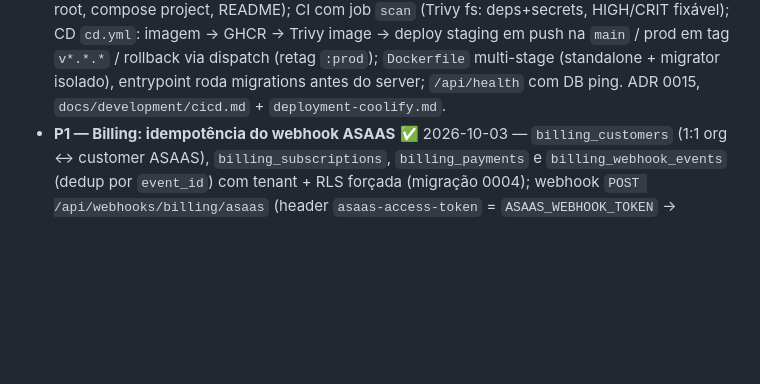
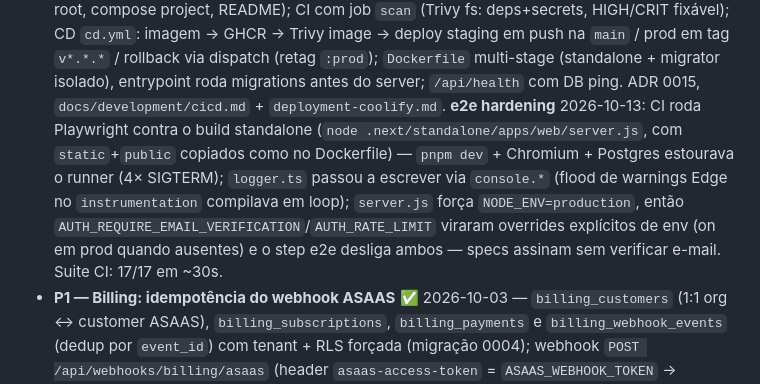
Before and after one commit to JotaSXBR/bosun, a Markdown page: TODO.md, the part around the change. GitHub-like rendering; blank space fills up the shorter version.

Commit message:
docs(todo): record e2e standalone pipeline + auth test flags

```diff
--- a/TODO.md
+++ b/TODO.md
@@ -557,7 +557,15 @@ invitation:create`): lista + convites pendentes com **link copiável
   / rollback via dispatch (retag `:prod`); `Dockerfile` multi-stage
   (standalone + migrator isolado), entrypoint roda migrations antes do
   server; `/api/health` com DB ping. ADR 0015, `docs/development/cicd.md` +
-  `deployment-coolify.md`.
+  `deployment-coolify.md`. **e2e hardening** 2026-10-13: CI roda Playwright
+  contra o build standalone (`node .next/standalone/apps/web/server.js`,
+  com `static`+`public` copiados como no Dockerfile) — `pnpm dev` +
+  Chromium + Postgres estourava o runner (4× SIGTERM); `logger.ts` passou
+  a escrever via `console.*` (flood de warnings Edge no `instrumentation`
+  compilava em loop); `server.js` força `NODE_ENV=production`, então
+  `AUTH_REQUIRE_EMAIL_VERIFICATION`/`AUTH_RATE_LIMIT` viraram overrides
+  explícitos de env (on em prod quando ausentes) e o step e2e desliga
+  ambos — specs assinam sem verificar e-mail. Suite CI: 17/17 em ~30s.
 - **P1 — Billing: idempotência do webhook ASAAS** ✅ 2026-10-03 —
   `billing_customers` (1:1 org ↔ customer ASAAS), `billing_subscriptions`,
   `billing_payments` e `billing_webhook_events` (dedup por `event_id`) com
```
